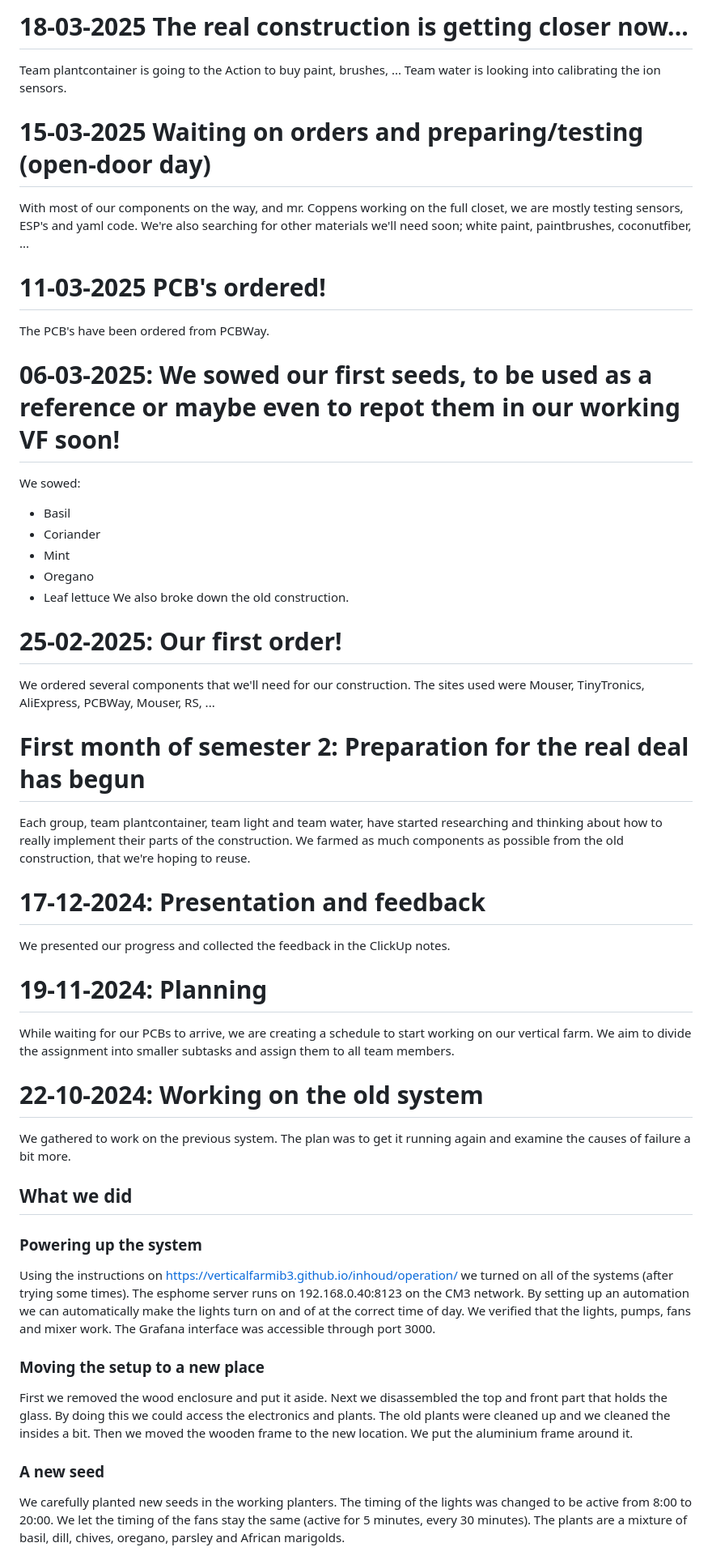
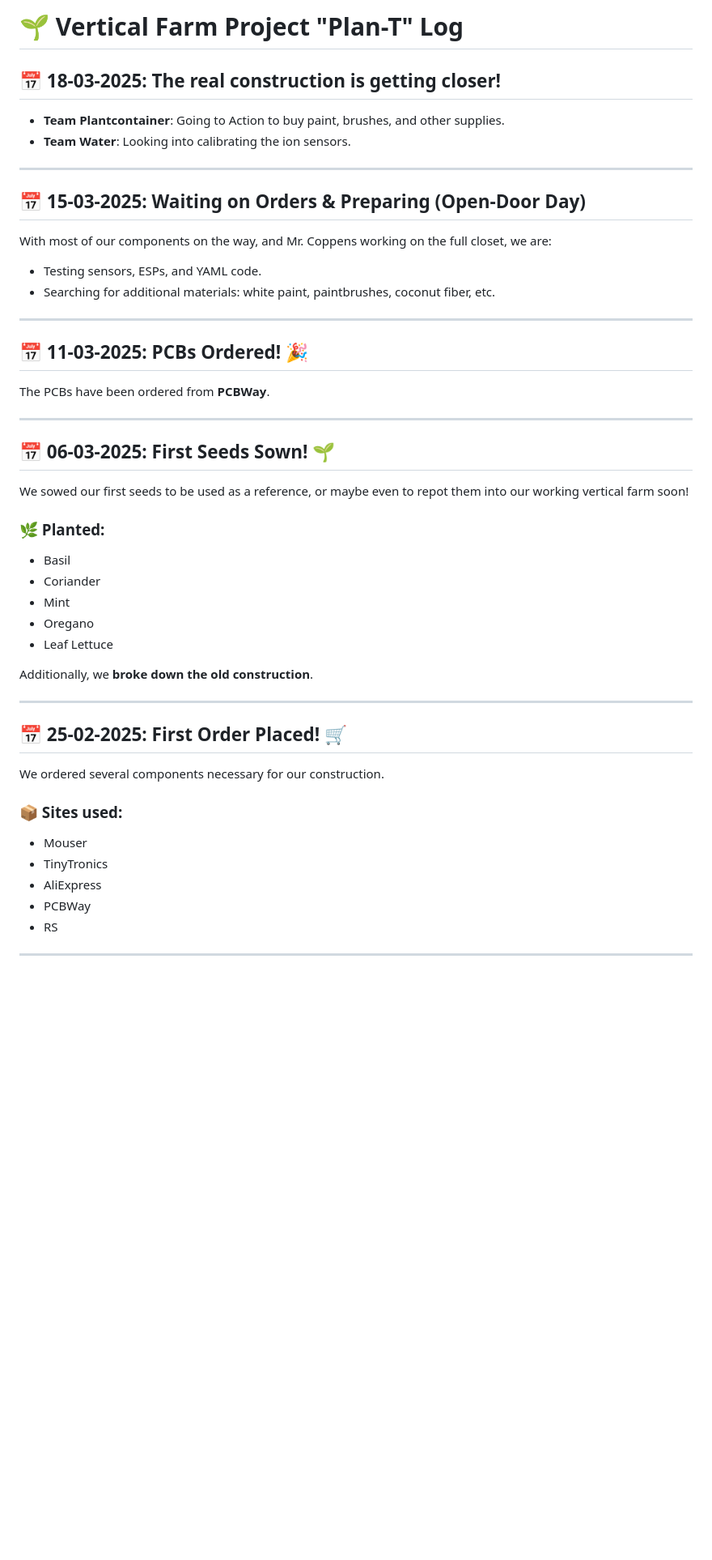
Before and after one commit to Vertical-Farming-IB3/Plan-T, a Markdown page: Log/Readme.md, the part around one of its changes. Shown at 81% size. GitHub-like rendering; blank space fills up the shorter version.

```diff
--- a/Log/Readme.md
+++ b/Log/Readme.md
@@ -1,50 +1,44 @@
-# 18-03-2025 The real construction is getting closer now...
-Team plantcontainer is going to the Action to buy paint, brushes, ...
-Team water is looking into calibrating the ion sensors.
+# 🌱 Vertical Farm Project "Plan-T" Log
 
-# 15-03-2025 Waiting on orders and preparing/testing (open-door day)
-With most of our components on the way, and mr. Coppens working on the full closet, we are mostly testing sensors, ESP's and yaml code. We're also searching for other materials we'll need soon; white paint, paintbrushes, coconutfiber, ...
+## 📅 18-03-2025: The real construction is getting closer!
+- **Team Plantcontainer**: Going to Action to buy paint, brushes, and other supplies.
+- **Team Water**: Looking into calibrating the ion sensors.
 
-# 11-03-2025 PCB's ordered!
-The PCB's have been ordered from PCBWay.
+---
 
-# 06-03-2025: We sowed our first seeds, to be used as a reference or maybe even to repot them in our working VF soon!
-We sowed:
-  - Basil
-  - Coriander
-  - Mint
-  - Oregano
-  - Leaf lettuce
-We also broke down the old construction.
+## 📅 15-03-2025: Waiting on Orders & Preparing (Open-Door Day)
+With most of our components on the way, and Mr. Coppens working on the full closet, we are:
+- Testing sensors, ESPs, and YAML code.
+- Searching for additional materials: white paint, paintbrushes, coconut fiber, etc.
 
-# 25-02-2025: Our first order!
-We ordered several components that we'll need for our construction. The sites used were Mouser, TinyTronics, AliExpress, PCBWay, Mouser, RS, ...
+---
 
-# First month of semester 2: Preparation for the real deal has begun
-Each group, team plantcontainer, team light and team water, have started researching and thinking about how to really implement their parts of the construction. We farmed as much components as possible from the old construction, that we're hoping to reuse.
+## 📅 11-03-2025: PCBs Ordered! 🎉
+The PCBs have been ordered from **PCBWay**.
 
-# 17-12-2024: Presentation and feedback
-We presented our progress and collected the feedback in the ClickUp notes.
+---
 
-# 19-11-2024: Planning
-While waiting for our PCBs to arrive, we are creating a schedule to start working on our vertical farm. We aim to divide the assignment into smaller subtasks and assign them to all team members.
+## 📅 06-03-2025: First Seeds Sown! 🌱
+We sowed our first seeds to be used as a reference, or maybe even to repot them into our working vertical farm soon!
+### 🌿 Planted:
+- Basil
+- Coriander
+- Mint
+- Oregano
+- Leaf Lettuce
 
-# 22-10-2024: Working on the old system
-We gathered to work on the previous system. The plan was to get it running again and examine the causes of failure a bit more.
+Additionally, we **broke down the old construction**.
 
-## What we did
-### Powering up the system
-Using the instructions on https://verticalfarmib3.github.io/inhoud/operation/ we turned on all of the systems (after trying some times).
-The esphome server runs on 192.168.0.40:8123 on the CM3 network. By setting up an automation we can automatically make the lights turn on and of at the correct time of day. We verified that the lights, pumps, fans and mixer work.
-The Grafana interface was accessible through port 3000.
+---
 
-### Moving the setup to a new place
-First we removed the wood enclosure and put it aside.
-Next we disassembled the top and front part that holds the glass. By doing this we could access the electronics and plants. The old plants were cleaned up and we cleaned the insides a bit.
-Then we moved the wooden frame to the new location. We put the aluminium frame around it.
+## 📅 25-02-2025: First Order Placed! 🛒
+We ordered several components necessary for our construction.
+### 📦 Sites used:
+- Mouser
+- TinyTronics
+- AliExpress
+- PCBWay
+- RS
 
-### A new seed
-We carefully planted new seeds in the working planters.
-The timing of the lights was changed to be active from 8:00 to 20:00. We let the timing of the fans stay the same (active for 5 minutes, every 30 minutes).
-The plants are a mixture of basil, dill, chives, oregano, parsley and African marigolds.
+---
 
```
Also changed, not shown: other parts of Log/Readme.md (+78 -23 lines).
